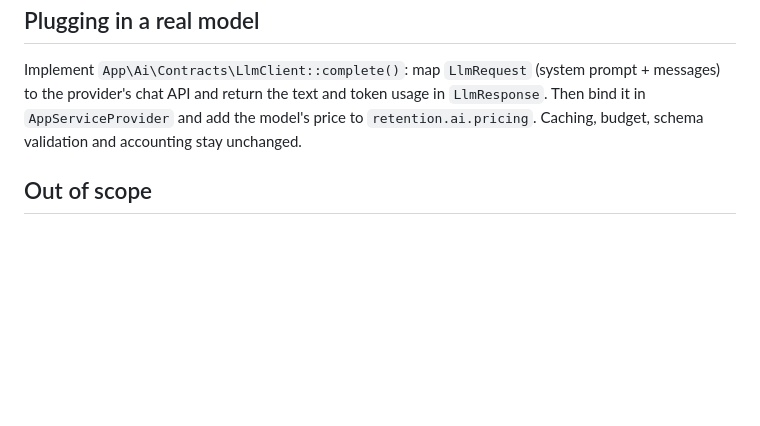
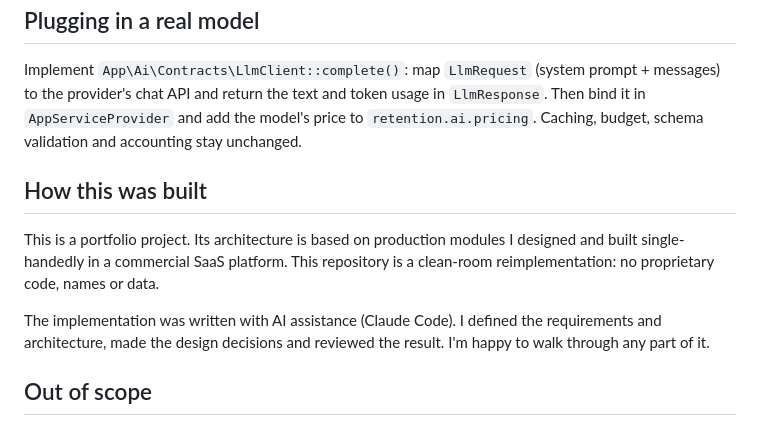
Before and after one commit to maxakagaret/ai-retention-analytics, a Markdown page: README.md, the part around the change. Rendered like a GitHub page; blank space fills up the shorter version.

Commit message:
Add 'How this was built' section to README
Co-Authored-By: Claude Opus 5.5 <noreply@anthropic.com>
Claude-Session: https://claude.ai/code/session_01M9pJbTDh1AYwGZ4QgrCtmq

```diff
--- a/README.md
+++ b/README.md
@@ -188,6 +188,12 @@ frontend/src/pages/              Dashboard, Segment (customers + AI panel), Migr
 
 Implement `App\Ai\Contracts\LlmClient::complete()`: map `LlmRequest` (system prompt + messages) to the provider's chat API and return the text and token usage in `LlmResponse`. Then bind it in `AppServiceProvider` and add the model's price to `retention.ai.pricing`. Caching, budget, schema validation and accounting stay unchanged.
 
+## How this was built
+
+This is a portfolio project. Its architecture is based on production modules I designed and built single-handedly in a commercial SaaS platform. This repository is a clean-room reimplementation: no proprietary code, names or data.
+
+The implementation was written with AI assistance (Claude Code). I defined the requirements and architecture, made the design decisions and reviewed the result. I'm happy to walk through any part of it.
+
 ## Out of scope
 
 - Authentication and multi-tenancy.
```
